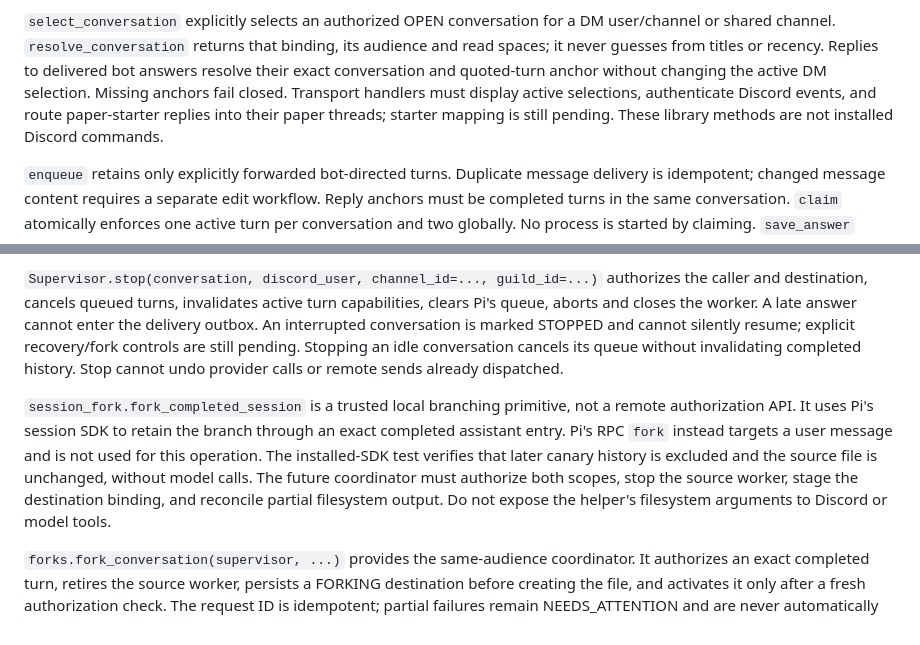
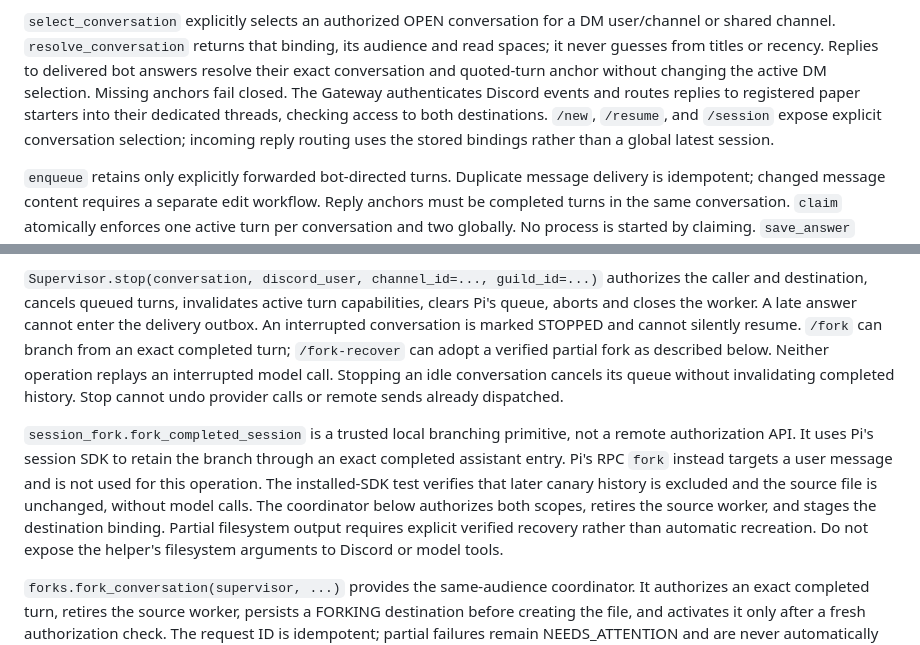
Before and after one commit to phunterlau/marginalia, a Markdown page: arms/README.md, 2 parts joined by grey strips. Rendered like a GitHub page.

Commit message:
docs(arms): reconcile routing and fork recovery guidance

```diff
--- a/arms/README.md
+++ b/arms/README.md
@@ -246,9 +246,10 @@ DM user/channel or shared channel. `resolve_conversation` returns that binding,
 its audience and read spaces; it never guesses from titles or recency. Replies
 to delivered bot answers resolve their exact conversation and quoted-turn
 anchor without changing the active DM selection. Missing anchors fail closed.
-Transport handlers must display active selections, authenticate Discord events,
-and route paper-starter replies into their paper threads; starter mapping is
-still pending. These library methods are not installed Discord commands.
+The Gateway authenticates Discord events and routes replies to registered paper
+starters into their dedicated threads, checking access to both destinations.
+`/new`, `/resume`, and `/session` expose explicit conversation selection; incoming
+reply routing uses the stored bindings rather than a global latest session.
 
 `enqueue` retains only explicitly forwarded bot-directed turns. Duplicate
 message delivery is idempotent; changed message content requires a separate edit
@@ -315,7 +316,9 @@ recovery validation remain open; these are not proven by native startup tests.
 authorizes the caller and destination, cancels queued turns, invalidates active
 turn capabilities, clears Pi's queue, aborts and closes the worker. A late answer
 cannot enter the delivery outbox. An interrupted conversation is marked STOPPED
-and cannot silently resume; explicit recovery/fork controls are still pending.
+and cannot silently resume. `/fork` can branch from an exact completed turn;
+`/fork-recover` can adopt a verified partial fork as described below. Neither
+operation replays an interrupted model call.
 Stopping an idle conversation cancels its queue without invalidating completed
 history. Stop cannot undo provider calls or remote sends already dispatched.
 
@@ -324,8 +327,9 @@ not a remote authorization API. It uses Pi's session SDK to retain the branch
 through an exact completed assistant entry. Pi's RPC `fork` instead targets a
 user message and is not used for this operation. The installed-SDK test verifies
 that later canary history is excluded and the source file is unchanged, without
-model calls. The future coordinator must authorize both scopes, stop the source
-worker, stage the destination binding, and reconcile partial filesystem output.
+model calls. The coordinator below authorizes both scopes, retires the source
+worker, and stages the destination binding. Partial filesystem output requires
+explicit verified recovery rather than automatic recreation.
 Do not expose the helper's filesystem arguments to Discord or model tools.
 
 `forks.fork_conversation(supervisor, ...)` provides the same-audience coordinator.
```
